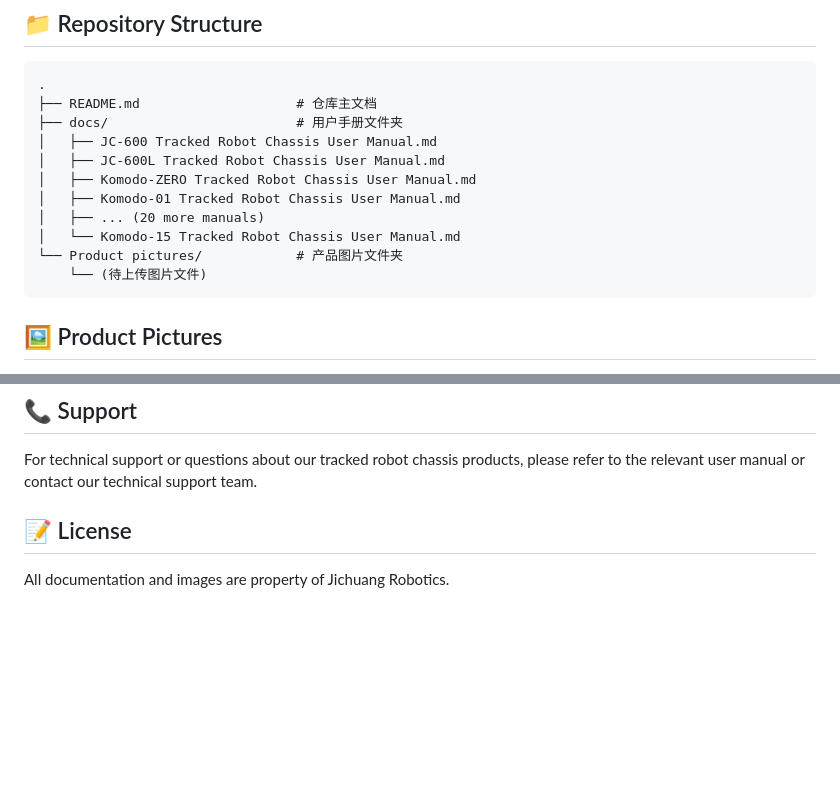
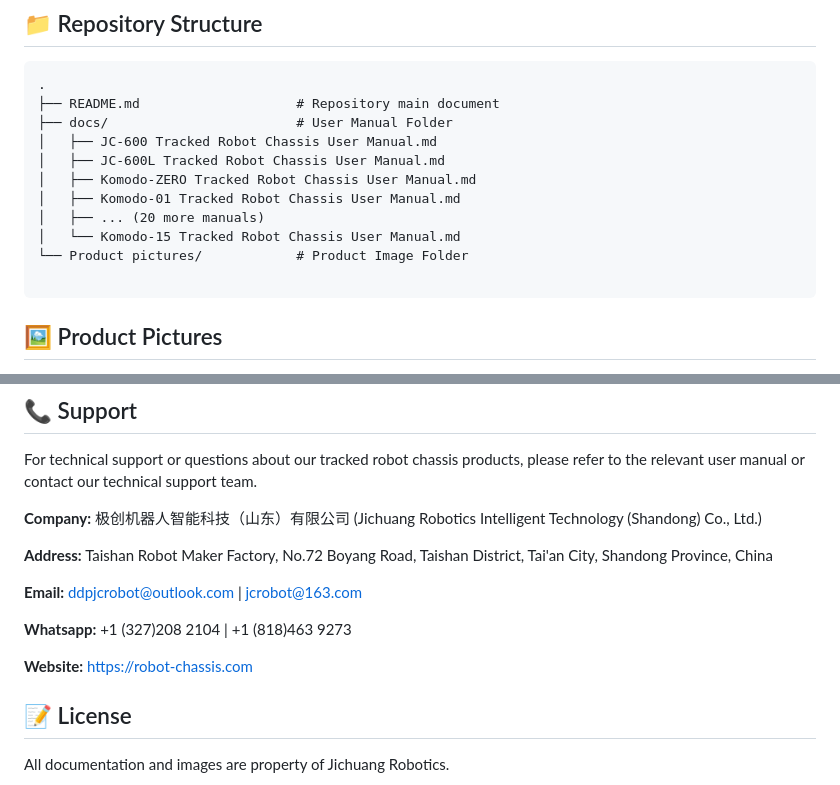
Before and after one commit to jcrobotDDP/robotchassis-tracked-Komodo, a Markdown page: README.md, 2 parts joined by grey strips. Drawn GitHub-style; blank space fills up the shorter version.

````diff
--- a/README.md
+++ b/README.md
@@ -34,16 +34,16 @@
 
 ```
 .
-├── README.md                    # 仓库主文档
-├── docs/                        # 用户手册文件夹
+├── README.md                    # Repository main document
+├── docs/                        # User Manual Folder
 │   ├── JC-600 Tracked Robot Chassis User Manual.md
 │   ├── JC-600L Tracked Robot Chassis User Manual.md
 │   ├── Komodo-ZERO Tracked Robot Chassis User Manual.md
 │   ├── Komodo-01 Tracked Robot Chassis User Manual.md
 │   ├── ... (20 more manuals)
 │   └── Komodo-15 Tracked Robot Chassis User Manual.md
-└── Product pictures/            # 产品图片文件夹
-    └── (待上传图片文件)
+└── Product pictures/            # Product Image Folder
+
 ```
 
 ## 🖼️ Product Pictures
@@ -59,6 +59,17 @@ The `Product pictures` folder contains all product images. These images are refe
 
 For technical support or questions about our tracked robot chassis products, please refer to the relevant user manual or contact our technical support team.
 
+**Company:** 极创机器人智能科技（山东）有限公司 (Jichuang Robotics Intelligent Technology (Shandong) Co., Ltd.)
+
+**Address:** Taishan Robot Maker Factory, No.72 Boyang Road, Taishan District, Tai'an City, Shandong Province, China
+
+**Email:** ddpjcrobot@outlook.com  |  jcrobot@163.com
+
+**Whatsapp:**  +1 (327)208 2104  |   +1 (818)463 9273
+
+**Website:** [https://robot-chassis.com](https://robot-chassis.com/)
+
+
 ## 📝 License
 
 All documentation and images are property of Jichuang Robotics.
````
